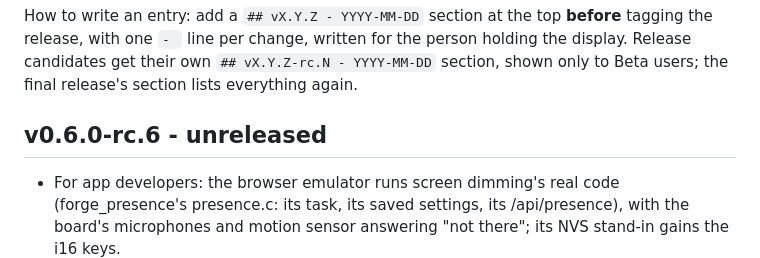
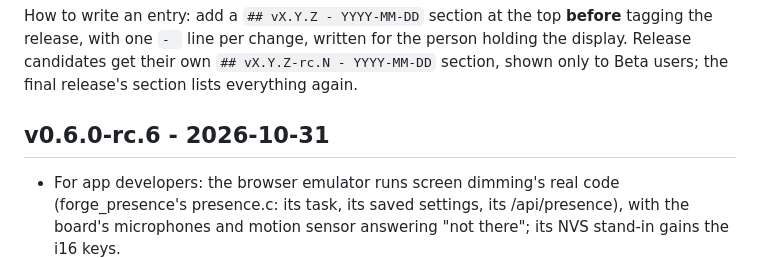
Before and after one commit to TheMonkeyz/espforge, a Markdown page: CHANGELOG.md, the part around the change. GitHub-like rendering.

Commit message:
CHANGELOG: v0.6.0-rc.6 dated
Co-Authored-By: Claude Fable 5.1 <noreply@anthropic.com>

```diff
--- a/CHANGELOG.md
+++ b/CHANGELOG.md
@@ -8,7 +8,7 @@ How to write an entry: add a `## vX.Y.Z - YYYY-MM-DD` section at the top **befor
 `- ` line per change, written for the person holding the display. Release candidates get their own
 `## vX.Y.Z-rc.N - YYYY-MM-DD` section, shown only to Beta users; the final release's section lists everything again.
 
-## v0.6.0-rc.6 - unreleased
+## v0.6.0-rc.6 - 2026-10-31
 - For app developers: the browser emulator runs screen dimming's real code (forge_presence's presence.c: its task, its saved settings, its /api/presence), with the board's microphones and motion sensor answering "not there"; its NVS stand-in gains the i16 keys.
 - For app developers: CI builds the browser emulator from a pull request's own commit and runs its smoke test, so a change to the emulator or the screens is checked before merging; main and tags still build the latest stable release for the site's "Try it".
 - For app developers: three PC-side tools in the template. `tools/fetch_forge.py` clones espforge at the tag the app's manifest pins (for the host tests and the display in the browser); `tools/forge_local.py` builds the app against a local espforge checkout before a tag, every espforge entry of the manifest and the board included, and puts the manifest back; `tools/setup_github.py` copies a repository's GitHub settings (rulesets, Pages, the github-pages environment's branch and tag policy, Actions permissions) to a new one and checks them.
```
